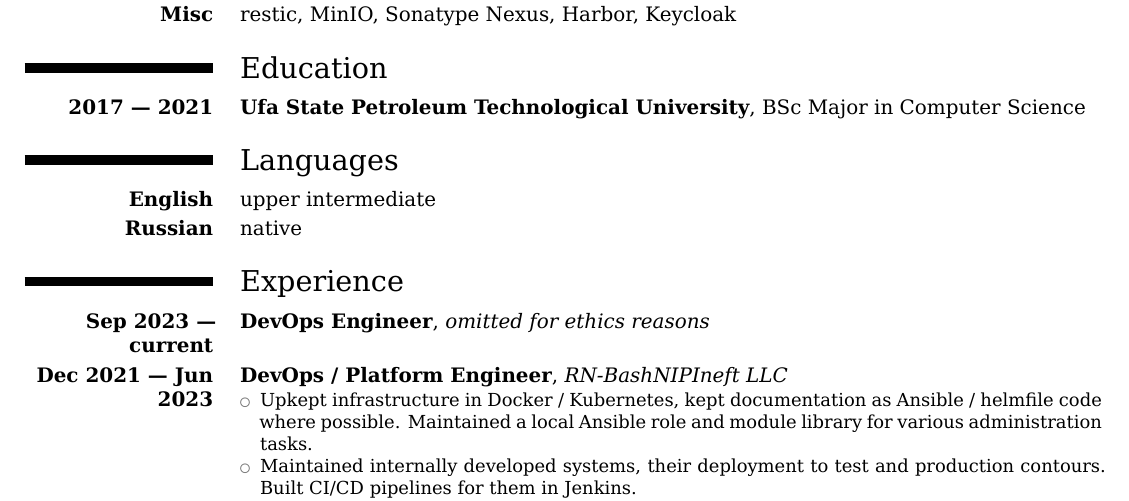
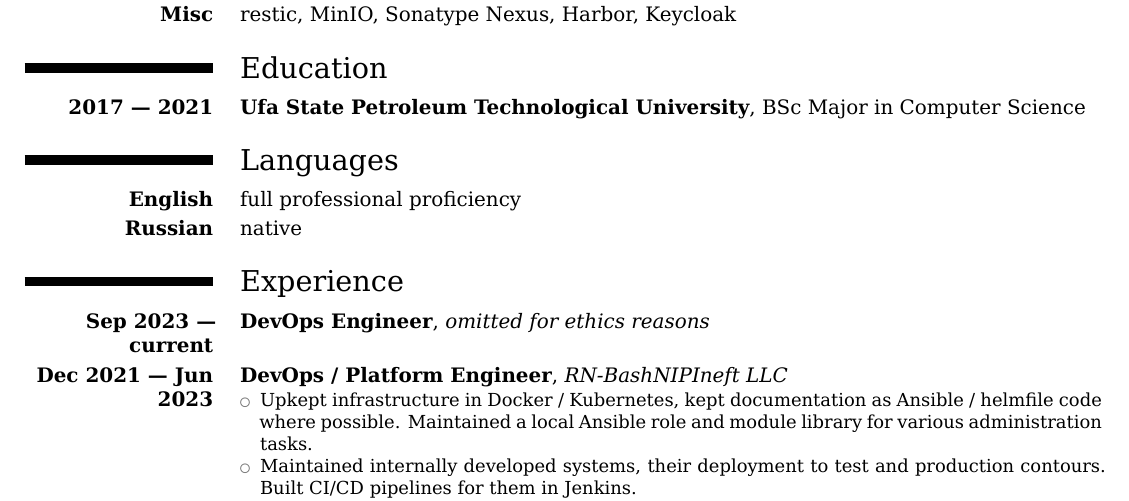
Before and after one commit to tdemin/cv, a LaTeX CV (en-ops.tex, which reads languages-en.tex): part of page 1 of 2, cut so that both start at the same text. Compiled offline with XeLaTeX.

Commit message:
Reword our proficiency in English

```diff
--- a/languages-en.tex
+++ b/languages-en.tex
@@ -1,3 +1,3 @@
 \section{Languages}
-\cvitem{\bfseries English}{upper intermediate}
+\cvitem{\bfseries English}{full professional proficiency}
 \cvitem{\bfseries Russian}{native}
```
